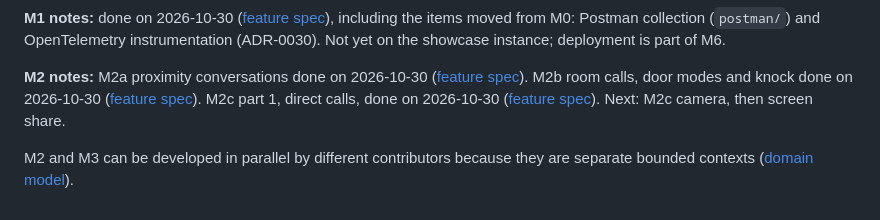
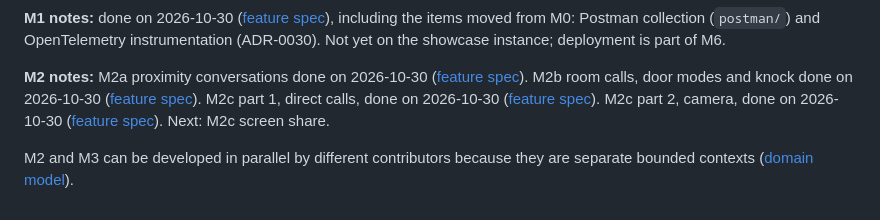
Before and after one commit to ehrenberg/teamtown, a Markdown page: docs/product/roadmap.md, the part around the change. Drawn GitHub-style.

```diff
--- a/docs/product/roadmap.md
+++ b/docs/product/roadmap.md
@@ -42,7 +42,8 @@ instance; deployment is part of M6.
 **M2 notes:** M2a proximity conversations done on 2026-10-30
 ([feature spec](../features/meetings-proximity-conversations.md)). M2b room calls, door modes and knock done on 2026-10-30
 ([feature spec](../features/meetings-room-calls-and-knock.md)). M2c part 1, direct calls, done on 2026-10-30
-([feature spec](../features/meetings-direct-calls.md)). Next: M2c camera, then screen share.
+([feature spec](../features/meetings-direct-calls.md)). M2c part 2, camera, done on 2026-10-30
+([feature spec](../features/meetings-camera.md)). Next: M2c screen share.
 
 M2 and M3 can be developed in parallel by different contributors because they are separate bounded
 contexts ([domain model](../architecture/domain-model.md)).
```
Also changed, not shown: docs/features/meetings-camera.md (+17 -11 lines).
